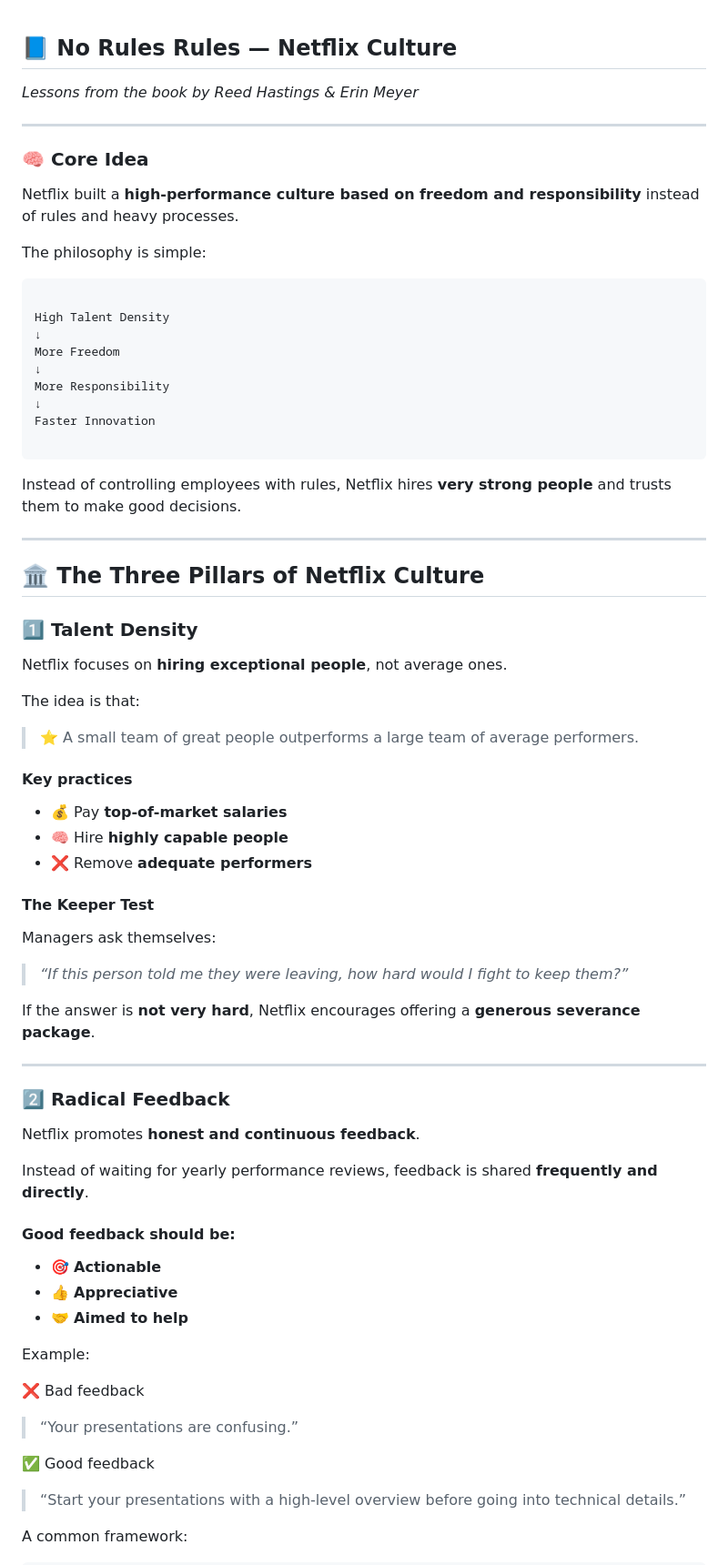
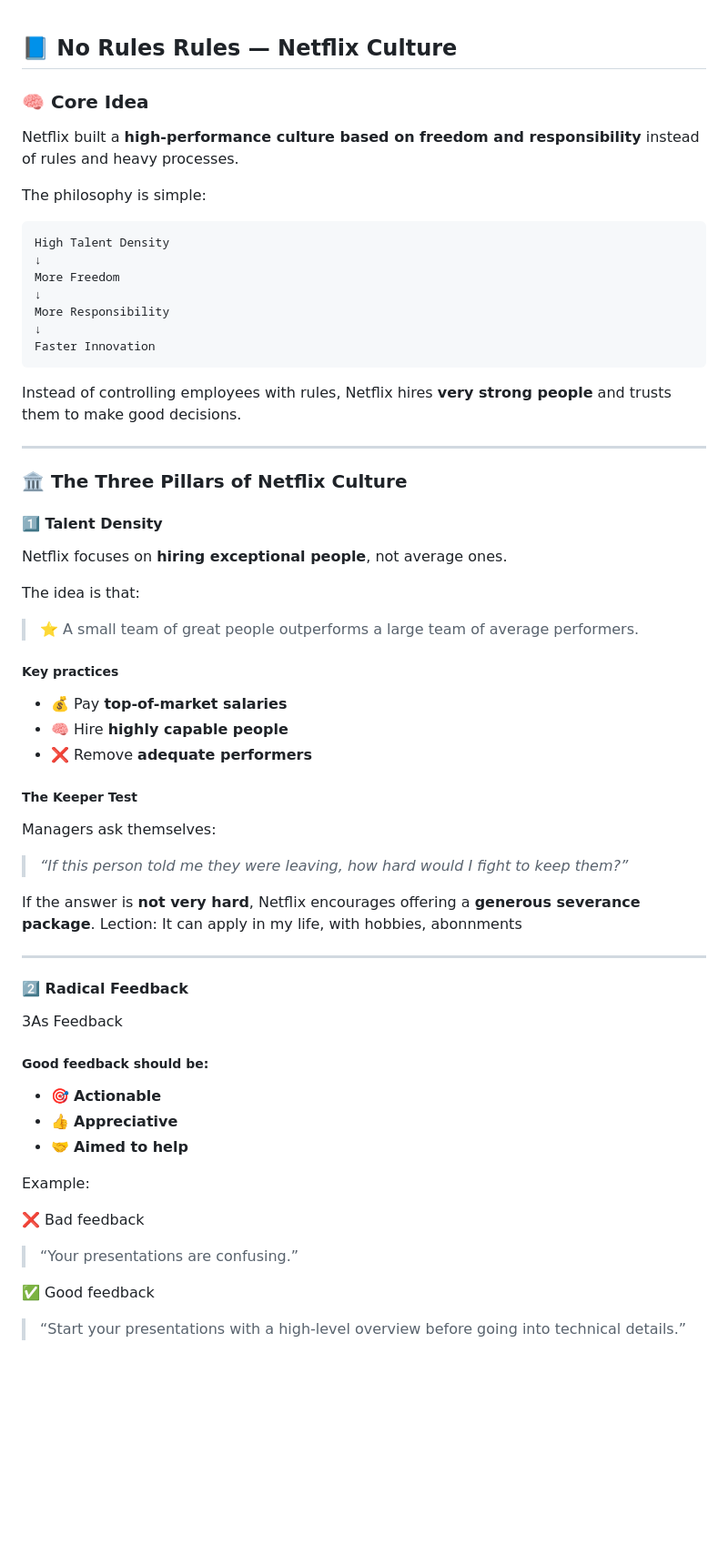
Before and after one commit to Enrique1987/no_technical_stuff, a Markdown page: books/summaries.md, the part around one of its changes. Shown at 91% size. Rendered like a GitHub page; blank space fills up the shorter version.

````diff
--- a/books/summaries.md
+++ b/books/summaries.md
@@ -1,8 +1,5 @@
 
 ## 📘 No Rules Rules — Netflix Culture
-*Lessons from the book by Reed Hastings & Erin Meyer*
-
----
 
 ### 🧠 Core Idea
 
@@ -11,7 +8,6 @@ Netflix built a **high-performance culture based on freedom and responsibility**
 The philosophy is simple:
 
 ```
-
 High Talent Density
 ↓
 More Freedom
@@ -19,16 +15,15 @@ More Freedom
 More Responsibility
 ↓
 Faster Innovation
-
 ```
 
 Instead of controlling employees with rules, Netflix hires **very strong people** and trusts them to make good decisions.
 
 ---
 
-## 🏛️ The Three Pillars of Netflix Culture
+### 🏛️ The Three Pillars of Netflix Culture
 
-### 1️⃣ Talent Density
+#### 1️⃣ Talent Density
 
 Netflix focuses on **hiring exceptional people**, not average ones.
 
@@ -36,29 +31,28 @@ The idea is that:
 
 > ⭐ A small team of great people outperforms a large team of average performers.
 
-#### Key practices
+##### Key practices
 
 - 💰 Pay **top-of-market salaries**
 - 🧠 Hire **highly capable people**
 - ❌ Remove **adequate performers**
 
-#### The Keeper Test
+##### The Keeper Test
 
 Managers ask themselves:
 
 > *“If this person told me they were leaving, how hard would I fight to keep them?”*
 
 If the answer is **not very hard**, Netflix encourages offering a **generous severance package**.
+Lection: It can apply in my life, with hobbies, abonnments
 
 ---
 
-### 2️⃣ Radical Feedback
+#### 2️⃣ Radical Feedback
 
-Netflix promotes **honest and continuous feedback**.
+3As Feedback
 
-Instead of waiting for yearly performance reviews, feedback is shared **frequently and directly**.
-
-#### Good feedback should be:
+##### Good feedback should be:
 
 - 🎯 **Actionable**
 - 👍 **Appreciative**
@@ -72,5 +66,4 @@ Example:
 ✅ Good feedback
 > “Start your presentations with a high-level overview before going into technical details.”
 
-A common framework:
 
````
Also changed, not shown: other parts of books/summaries.md (+0 -64 lines).
